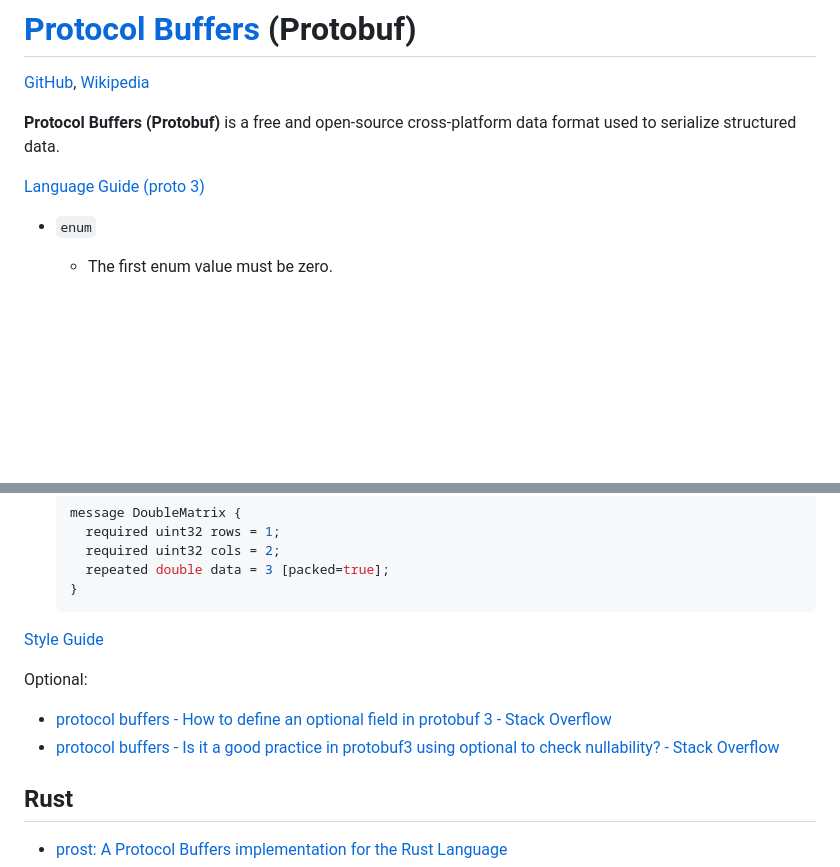
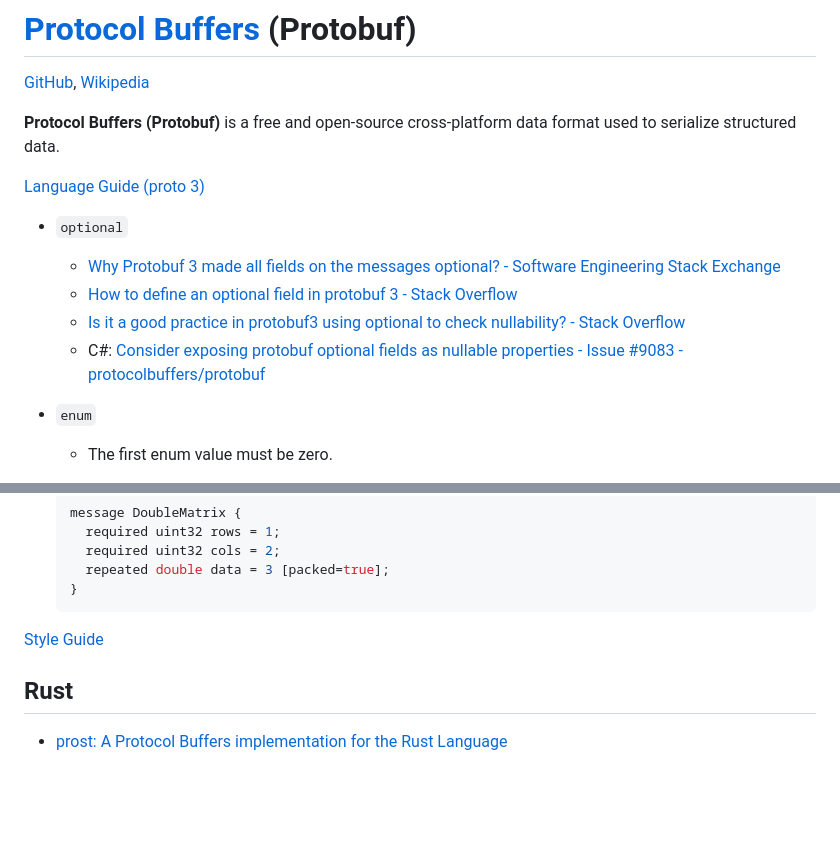
Before and after one commit to Chaoses-Ib/FormalLanguages, a Markdown page: Data/Protobuf.md, 2 parts joined by grey strips. GitHub-like rendering; blank space fills up the shorter version.

Commit message:
Data: Protobuf: Update `optional`

```diff
--- a/Data/Protobuf.md
+++ b/Data/Protobuf.md
@@ -4,6 +4,12 @@
 **Protocol Buffers (Protobuf)** is a free and open-source cross-platform data format used to serialize structured data.
 
 [Language Guide (proto 3)](https://protobuf.dev/programming-guides/proto3/)
+- `optional`
+  - [Why Protobuf 3 made all fields on the messages optional? - Software Engineering Stack Exchange](https://softwareengineering.stackexchange.com/questions/350443/why-protobuf-3-made-all-fields-on-the-messages-optional)
+  - [How to define an optional field in protobuf 3 - Stack Overflow](https://stackoverflow.com/questions/42622015/how-to-define-an-optional-field-in-protobuf-3)
+  - [Is it a good practice in protobuf3 using optional to check nullability? - Stack Overflow](https://stackoverflow.com/questions/69441101/is-it-a-good-practice-in-protobuf3-using-optional-to-check-nullability)
+  - C#: [Consider exposing protobuf optional fields as nullable properties - Issue #9083 - protocolbuffers/protobuf](https://github.com/protocolbuffers/protobuf/issues/9083)
+
 - `enum`
   - The first enum value must be zero.
 
@@ -37,10 +43,6 @@
 
 [Style Guide](https://protobuf.dev/programming-guides/style/)
 
-Optional:
-- [protocol buffers - How to define an optional field in protobuf 3 - Stack Overflow](https://stackoverflow.com/questions/42622015/how-to-define-an-optional-field-in-protobuf-3)
-- [protocol buffers - Is it a good practice in protobuf3 using optional to check nullability? - Stack Overflow](https://stackoverflow.com/questions/69441101/is-it-a-good-practice-in-protobuf3-using-optional-to-check-nullability)
-
 ## Rust
 - [prost: A Protocol Buffers implementation for the Rust Language](https://github.com/tokio-rs/prost)
 
```
